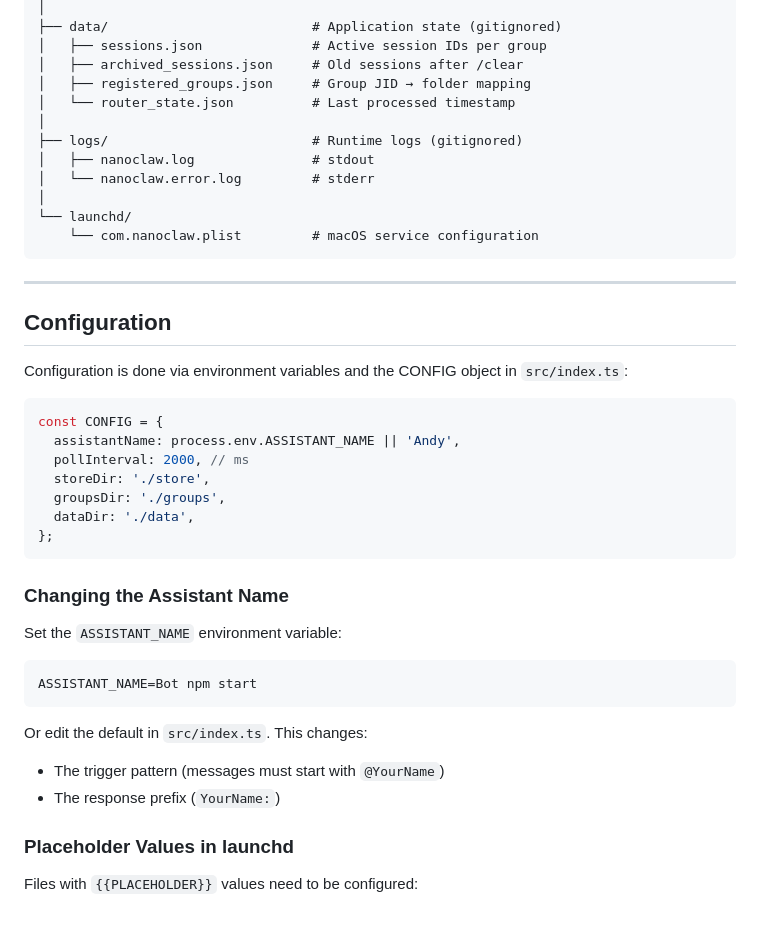
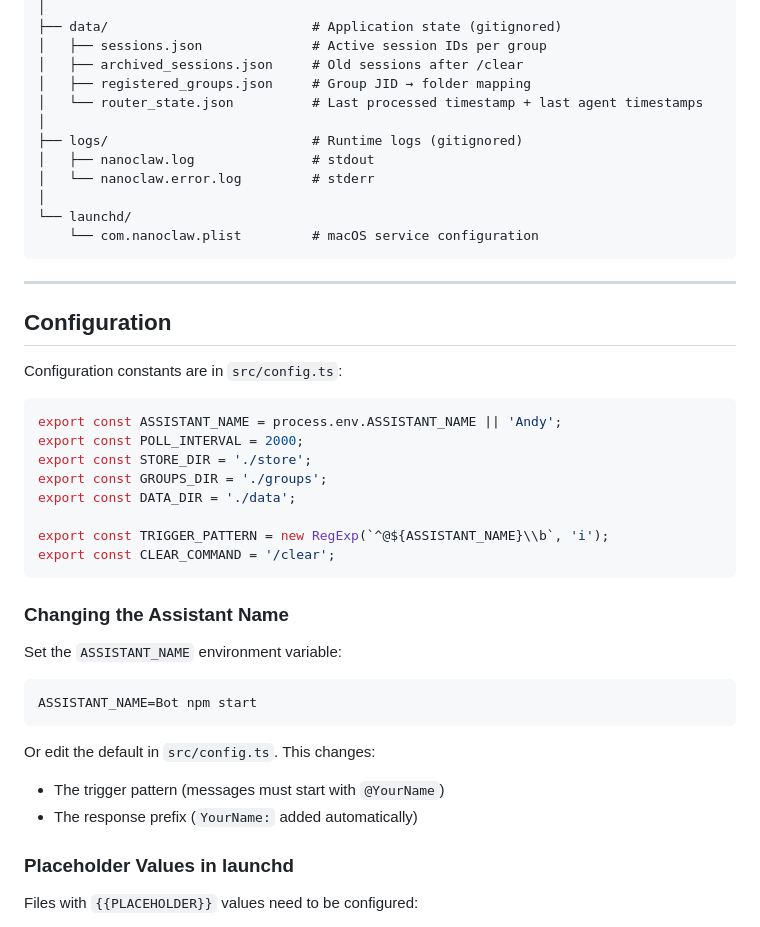
Before and after one commit to YuzhengShi/tai-deploy, a Markdown page: SPEC.md, the part around one of its changes. GitHub-like rendering.

````diff
--- a/SPEC.md
+++ b/SPEC.md
@@ -118,7 +121,7 @@ nanoclaw/
 │   ├── sessions.json              # Active session IDs per group
 │   ├── archived_sessions.json     # Old sessions after /clear
 │   ├── registered_groups.json     # Group JID → folder mapping
-│   └── router_state.json          # Last processed timestamp
+│   └── router_state.json          # Last processed timestamp + last agent timestamps
 │
 ├── logs/                          # Runtime logs (gitignored)
 │   ├── nanoclaw.log               # stdout
@@ -132,16 +135,17 @@ nanoclaw/
 
 ## Configuration
 
-Configuration is done via environment variables and the CONFIG object in `src/index.ts`:
+Configuration constants are in `src/config.ts`:
 
 ```typescript
-const CONFIG = {
-  assistantName: process.env.ASSISTANT_NAME || 'Andy',
-  pollInterval: 2000, // ms
-  storeDir: './store',
-  groupsDir: './groups',
-  dataDir: './data',
-};
+export const ASSISTANT_NAME = process.env.ASSISTANT_NAME || 'Andy';
+export const POLL_INTERVAL = 2000;
+export const STORE_DIR = './store';
+export const GROUPS_DIR = './groups';
+export const DATA_DIR = './data';
+
+export const TRIGGER_PATTERN = new RegExp(`^@${ASSISTANT_NAME}\\b`, 'i');
+export const CLEAR_COMMAND = '/clear';
 ```
 
 ### Changing the Assistant Name
@@ -152,9 +156,9 @@ Set the `ASSISTANT_NAME` environment variable:
 ASSISTANT_NAME=Bot npm start
 ```
 
-Or edit the default in `src/index.ts`. This changes:
+Or edit the default in `src/config.ts`. This changes:
 - The trigger pattern (messages must start with `@YourName`)
-- The response prefix (`YourName:`)
+- The response prefix (`YourName:` added automatically)
 
 ### Placeholder Values in launchd
 
````
Also changed, not shown: other parts of SPEC.md (+25 -10 lines), 1 other file.
